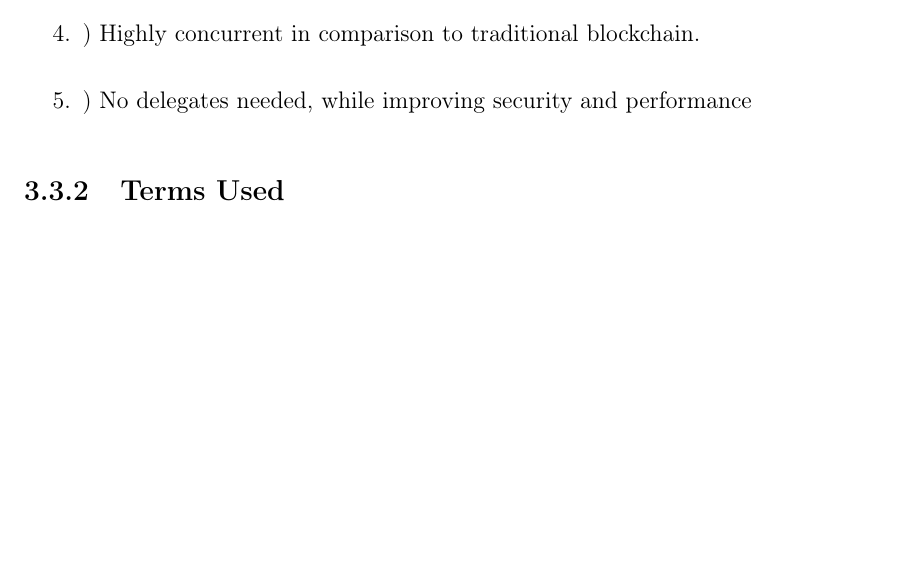
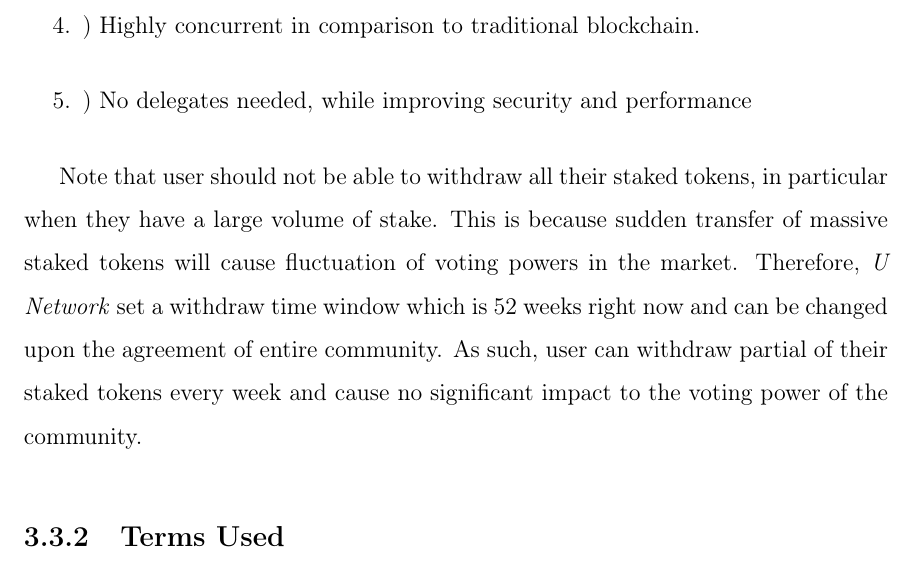
Before and after one commit to U-Network/technical-white-paper, a LaTeX thesis (main.tex, which reads publicChain.tex): part of page 25 of 49, cut so that both start at the same text, the shorter picture padded with empty space. Compiled offline with pdfLaTeX.

Commit message:
resolve issue of removal staked token in 52 weeks

```diff
--- a/publicChain.tex
+++ b/publicChain.tex
@@ -49,7 +49,9 @@ The system architechture is shown in \ref{fig:system_architecture}. There are th
     \item ) No delegates needed, while improving security and performance
 \end{enumerate}
 
+% Users can stake tokens to get extra features. But we need to determine how users can remove their staked tokens. How oabut we say: if you want to remove staked tokens, you have to wait 1 year but tokens release weekly over 52 weeks. This is similar to the STEEM Power removal model. (May consider tto move this paragraph to other places if needed)
 
+Note that user should not be able to withdraw all their staked tokens, in particular when they have a large volume of stake. This is because sudden transfer of massive staked tokens will cause fluctuation of voting powers in the market. Therefore, \emph{U Network} set a withdraw time window which is 52 weeks right now and can be changed upon the agreement of entire community. As such, user can withdraw partial of their staked tokens every week and cause no significant impact to the voting power of the community.
 
 \subsection{Terms Used}
     \textit{Nodes} are blockchain participants that are connected to each other by peer-to-peer network, they can be running on different hardwares and operating systems and talk to each other by \textit{gossip protocol}, which is essentially a continuous broadcast protocol with signed content. Each \textit{node} maintain a full record of the blockchain history. \textit{SPV} clients are users with public address in the network, they can be running on a web browser, mobile phones, tablets, etc. \textit{SPV} clients don't maintain full records of the whole blockchain but rather those related to themselves.
```
Also changed, not shown: main.pdf, 4 other files.
